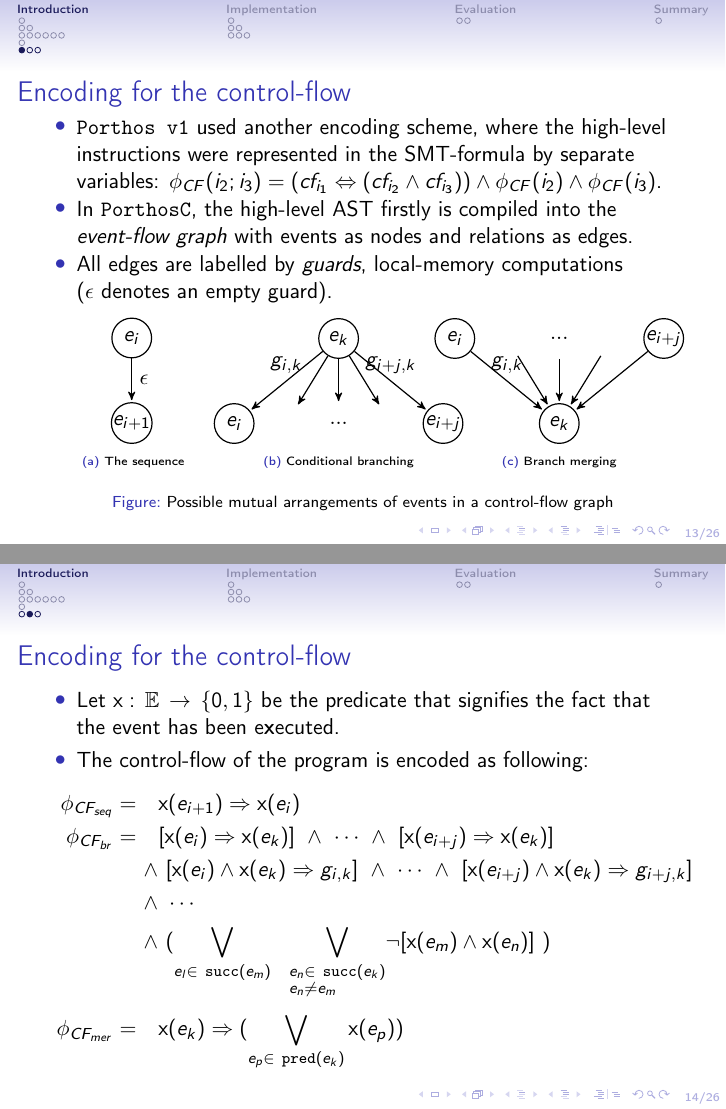
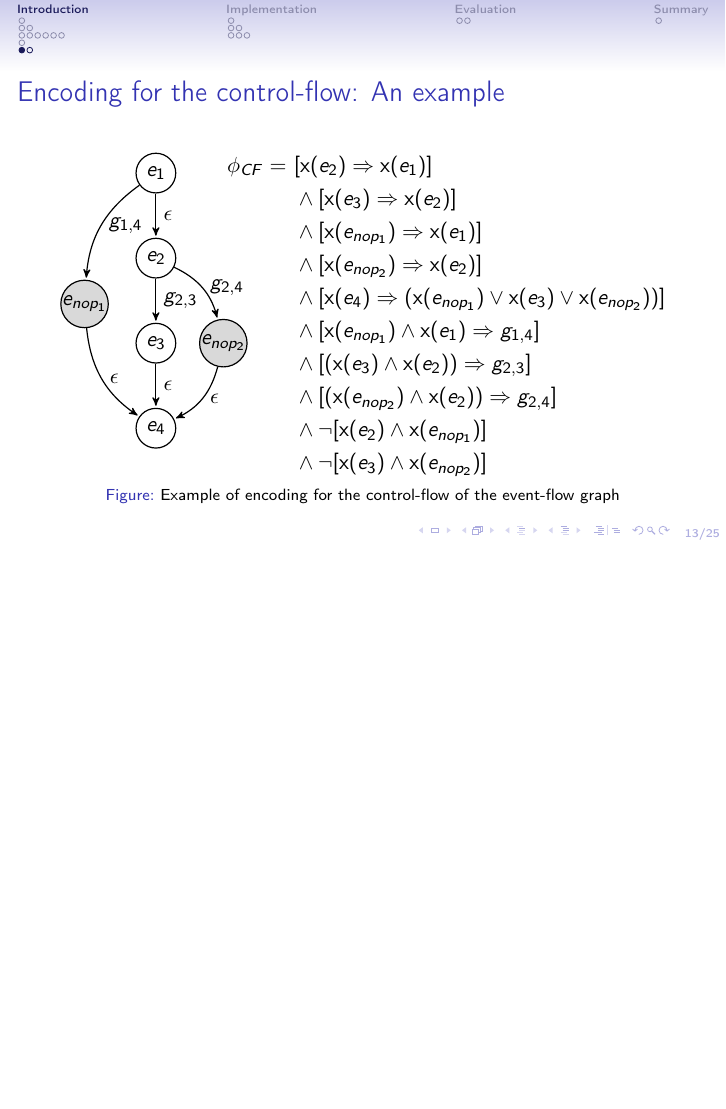
Before and after one commit to ajuszkowski/ms-thesis, LaTeX slides (slides/slides.tex): pages 16 and 17 of 29 before the commit and page 16 of 28 after it, the two joined at a grey line, the shorter picture padded with empty space. Compiled offline with pdfLaTeX.

Commit message:
Change the slides on encoding.

```diff
--- a/slides/slides.tex
+++ b/slides/slides.tex
@@ -498,106 +498,146 @@ ${\phi = \phi_{CF} \land \phi_{DF} \land \phi_{\mathcal{M_T}} \land \phi_{\lnot\
 %\end{itemize}
 %\end{frame}
 
+%\begin{frame}{Encoding for the control-flow}% {The \texttt{PorthosC} encoding scheme}
+%\begin{itemize}
+%%\item The new encoding scheme of \texttt{PorthosC} follows~\cite{heljanko2008unfoldings} in general.
+%\item \texttt{Porthos v1} used another encoding scheme, where the high-level instructions were represented in the SMT-formula by separate variables:
+%$\phi_{CF}(i_2;i_3) = (cf_{i_1} \Leftrightarrow (cf_{i_2} \land cf_{i_3})) \land \phi_{CF}(i_2) \land \phi_{CF}(i_3)$.
+%\item In \texttt{PorthosC}, the high-level AST firstly is compiled into the \textit{event-flow graph} with events as nodes and relations as edges.
+%\item All edges are labelled by \textit{guards}, local-memory computations ($\epsilon$~denotes an empty guard).
+%\end{itemize}
+%
+%\begin{figure}[b]
+%  \centering
+%  \begin{minipage}{\textwidth}
+%      \begin{subfigure}[b]{0.25\textwidth}
+%        \makebox[\textwidth]{
+%        \begin{tikzpicture}[->,>=stealth',shorten >=1pt,auto,node distance=1.5cm,semithick]
+%            \node[c] (1) [] {$e_i$};
+%            \node[c] (2) [below of=1] {$e_{i+1}$};
+%            \path[->]
+%            (1) edge [] node {$\epsilon$} (2)
+%            ;
+%        \end{tikzpicture}
+%        }
+%        \caption{The sequence}
+%    \end{subfigure}
+%    ~
+%    \begin{subfigure}[b]{0.35\textwidth}
+%        \makebox[\textwidth] {
+%        \begin{tikzpicture}[->,>=stealth',shorten >=1pt,auto,node distance=1.5cm,semithick]
+%            \node[c]           (k)   [] {$e_k$};
+%            \node[c,draw=none] (iii) [below of=k] {$...$};
+%            \node[c,draw=none] (ii)  [left=0.2cm of iii] {};
+%            \node[c]           (i)   [left=0.2cm of ii] {$e_i$};
+%            \node[c,draw=none] (iv)  [right=0.2cm of iii] {};
+%            \node[c]           (v)   [right=0.2cm of iv] {$e_{i+j}$};
+%            \path[->]
+%            (k) edge [above] node {$g_{i,k}$} (i)
+%            (k) edge [] node {} (ii)
+%            (k) edge [] node {} (iii)
+%            (k) edge [] node {} (iv)
+%            (k) edge [above] node {$g_{i+j,k}$} (v)
+%            ;
+%        \end{tikzpicture}
+%        }
+%        \caption{Conditional branching}
+%    \end{subfigure}
+%    ~
+%    \begin{subfigure}[b]{0.3\textwidth}
+%        \makebox[\textwidth]{
+%        \begin{tikzpicture}[->,>=stealth',shorten >=1pt,auto,node distance=1.5cm,semithick]
+%            \node[c] (i) [] {$e_i$};
+%            \node[c,draw=none] (ii) [right=0.2cm of i] {};
+%            \node[c,draw=none] (iii) [right=0.2cm of ii] {$...$};
+%            \node[c,draw=none] (iv) [right=0.2cm of iii] {};
+%            \node[c] (v) [right=0.2cm of iv] {$e_{i+j}$};
+%            \node[c] (k) [below of=iii] {$e_k$};
+%            \path[->]
+%            (i) edge [above] node {$g_{i,k}$} (k)
+%            (ii) edge [above] node {} (k)
+%            (iii) edge [] node {} (k)
+%            (iv) edge [] node {} (k)
+%            (v) edge [] node {} (k) %sloped
+%            ;
+%        \end{tikzpicture}
+%        }
+%        \caption{Branch merging}
+%    \end{subfigure}
+%    %
+%    \caption{Possible mutual arrangements of events in a control-flow graph} %Linear and non-linear cases of a control-flow graph}
+%    \label{encode:cf}
+%\end{minipage}
+%\end{figure}
+%\end{frame}
 
-\begin{frame}{Encoding for the control-flow}% {The \texttt{PorthosC} encoding scheme}
 
-\begin{itemize}
-%\item The new encoding scheme of \texttt{PorthosC} follows~\cite{heljanko2008unfoldings} in general.
-\item \texttt{Porthos v1} used another encoding scheme, where the high-level instructions were represented in the SMT-formula by separate variables:
-$\phi_{CF}(i_2;i_3) = (cf_{i_1} \Leftrightarrow (cf_{i_2} \land cf_{i_3})) \land \phi_{CF}(i_2) \land \phi_{CF}(i_3)$.
-\item In \texttt{PorthosC}, the high-level AST firstly is compiled into the \textit{event-flow graph} with events as nodes and relations as edges.
-\item All edges are labelled by \textit{guards}, local-memory computations ($\epsilon$~denotes an empty guard).
-\end{itemize}
+%\begin{frame}{Encoding for the control-flow} %{The \texttt{PorthosC} encoding scheme}
+%\begin{itemize}
+%\item Let $\fx:\,\mathbb{E}\,\rightarrow\,\{0,1\}$ be the predicate that signifies the fact that the event has been e\textbf{x}ecuted.
+%\item The control-flow of the program is encoded as following:
+%\end{itemize}
+%\vspace{-20pt}
+%\begin{align}
+%\phi_{CF_{seq}} \defeq \quad & \fx(e_{i+1}) \Rightarrow \fx(e_i) \nonumber\\
+%\phi_{CF_{br}}  \defeq \quad & [\fx(e_i) \Rightarrow \fx(e_k)] \ \land \ \cdots \ \land \ [\fx(e_{i+j}) \Rightarrow \fx(e_k)] \nonumber \nonumber\\
+%                       \land & \ [\fx(e_i) \land \fx(e_k) \Rightarrow g_{i,k}] \ \land \ \cdots \ \land \ [\fx(e_{i+j}) \land \fx(e_k) \Rightarrow g_{i+j,k}] \nonumber \\
+%                       \land & \ \cdots \nonumber \nonumber\\
+%                       \land & \ ( \bigvee_{e_l \in \ \texttt{succ}(e_m)} \ \ \bigvee_{\begin{subarray}{l}e_n \in \ \texttt{succ}(e_k) \nonumber\\
+%                               e_n \neq e_m\end{subarray}} \! \lnot [\fx(e_m) \land \fx(e_n)] \ ) \nonumber\\
+%\phi_{CF_{mer}} \defeq \quad & \fx(e_k) \Rightarrow (\bigvee\limits_{e_p \in \ \texttt{pred}(e_k)}^{} \fx(e_p)) \nonumber
+%\end{align}
+%\end{frame}
 
-\begin{figure}[b]
+
+
+\begin{frame}{Encoding for the control-flow: An example}
+%Let $\fx:\,\mathbb{E}\,\rightarrow\,\{0,1\}$ be the predicate that signifies the fact that the event has been e\textbf{x}ecuted (and, consequently, has changed the state of the system).
+\begin{figure}
+\begin{minipage}{.2\textwidth}
 \centering
-  \begin{minipage}{\textwidth}
-      \begin{subfigure}[b]{0.25\textwidth}
-        \makebox[\textwidth]{
 \begin{tikzpicture}[->,>=stealth',shorten >=1pt,auto,node distance=1.5cm,semithick]
-            \node[c] (1) [] {$e_i$};
-            \node[c] (2) [below of=1] {$e_{i+1}$};
+    \node[c] (i)   [] {$e_1$};
+    \node[c] (ii)  [below of=i] {$e_2$};
+    \node[c,fill=black!15] (lnop) [below left = 0.25cm and 0.7cm of ii] {$e_{nop_{1}}$};
+    \node[c] (iii) [below of=ii] {$e_3$};
+    \node[c,fill=black!15] (rnop) [right = 0.4cm of iii] {$e_{nop_{2}}$};
+    \node[c] (iv)  [below of=iii] {$e_4$};
     \path[->]
-            (1) edge [] node {$\epsilon$} (2)
+    (i) edge [right] node {$\epsilon$} (ii)
+    (i) edge [right,bend right=25] node {$g_{1,4}$} (lnop)
+    (lnop) edge [right,bend right=25] node {$\epsilon$} (iv)
+    (ii) edge [right] node {$g_{2,3}$} (iii)
+    (iii) edge [right] node {$\epsilon$} (iv)
+    (ii) edge [right,bend left=25] node {$g_{2,4}$} (rnop)
+    (rnop) edge [right,bend left=25] node {$\epsilon$} (iv)
     ;
 \end{tikzpicture}
-        }
-        \caption{The sequence}
-    \end{subfigure}
-    ~
-    \begin{subfigure}[b]{0.35\textwidth}
-        \makebox[\textwidth] {
-        \begin{tikzpicture}[->,>=stealth',shorten >=1pt,auto,node distance=1.5cm,semithick]
-            \node[c]           (k)   [] {$e_k$};
-            \node[c,draw=none] (iii) [below of=k] {$...$};
-            \node[c,draw=none] (ii)  [left=0.2cm of iii] {};
-            \node[c]           (i)   [left=0.2cm of ii] {$e_i$};
-            \node[c,draw=none] (iv)  [right=0.2cm of iii] {};
-            \node[c]           (v)   [right=0.2cm of iv] {$e_{i+j}$};
-            \path[->]
-            (k) edge [above] node {$g_{i,k}$} (i)
-            (k) edge [] node {} (ii)
-            (k) edge [] node {} (iii)
-            (k) edge [] node {} (iv)
-            (k) edge [above] node {$g_{i+j,k}$} (v)
-            ;
-        \end{tikzpicture}
-        }
-        \caption{Conditional branching}
-    \end{subfigure}
-    ~
-    \begin{subfigure}[b]{0.3\textwidth}
-        \makebox[\textwidth]{
-        \begin{tikzpicture}[->,>=stealth',shorten >=1pt,auto,node distance=1.5cm,semithick]
-            \node[c] (i) [] {$e_i$};
-            \node[c,draw=none] (ii) [right=0.2cm of i] {};
-            \node[c,draw=none] (iii) [right=0.2cm of ii] {$...$};
-            \node[c,draw=none] (iv) [right=0.2cm of iii] {};
-            \node[c] (v) [right=0.2cm of iv] {$e_{i+j}$};
-            \node[c] (k) [below of=iii] {$e_k$};
-            \path[->]
-            (i) edge [above] node {$g_{i,k}$} (k)
-            (ii) edge [above] node {} (k)
-            (iii) edge [] node {} (k)
-            (iv) edge [] node {} (k)
-            (v) edge [] node {} (k) %sloped
-            ;
-        \end{tikzpicture}
-        }
-        \caption{Branch merging}
-    \end{subfigure}
+\end{minipage}
 %
-    \caption{Possible mutual arrangements of events in a control-flow graph} %Linear and non-linear cases of a control-flow graph}
-    \label{encode:cf}
+\hspace{15pt}
+\begin{minipage}{.4\textwidth}
+\centering
+\begin{align*}
+\phi_{CF} \defeq \ & [\fx(e_2) \Rightarrow \fx(e_1)] \\
+                 \ & \land [\fx(e_3) \Rightarrow \fx(e_2)] \\
+                 \ & \land [\fx(e_{nop_{1}}) \Rightarrow \fx(e_1)] \\
+                 \ & \land [\fx(e_{nop_{2}}) \Rightarrow \fx(e_2)] \\
+                 \ & \land [\fx(e_4) \Rightarrow (\fx(e_{nop_{1}}) \lor \fx(e_3) \lor \fx(e_{nop_{2}}))] \\
+                 \ & \land [\fx(e_{nop_{1}}) \land \fx(e_1) \Rightarrow g_{1,4}] \\
+                 \ & \land [(\fx(e_3) \land \fx(e_2)) \Rightarrow g_{2,3}] \\
+                 \ & \land [(\fx(e_{nop_{2}}) \land \fx(e_2)) \Rightarrow g_{2,4}] \\
+                 \ & \land \lnot [\fx(e_2) \land \fx(e_{nop_{1}})] \\
+                 \ & \land \lnot [\fx(e_3) \land \fx(e_{nop_{2}})]
+\end{align*}
 \end{minipage}
+\caption{Example of encoding for the control-flow of the event-flow graph}
 \end{figure}
-
 \end{frame}
 
 
-\begin{frame}{Encoding for the control-flow} %{The \texttt{PorthosC} encoding scheme}
-
-\begin{itemize}
-\item Let $\fx:\,\mathbb{E}\,\rightarrow\,\{0,1\}$ be the predicate that signifies the fact that the event has been e\textbf{x}ecuted.
-\item The control-flow of the program is encoded as following:
-\end{itemize}
-
-\vspace{-20pt}
-\begin{align}
-\phi_{CF_{seq}} \defeq \quad & \fx(e_{i+1}) \Rightarrow \fx(e_i) \nonumber\\
-\phi_{CF_{br}}  \defeq \quad & [\fx(e_i) \Rightarrow \fx(e_k)] \ \land \ \cdots \ \land \ [\fx(e_{i+j}) \Rightarrow \fx(e_k)] \nonumber \nonumber\\
-                       \land & \ [\fx(e_i) \land \fx(e_k) \Rightarrow g_{i,k}] \ \land \ \cdots \ \land \ [\fx(e_{i+j}) \land \fx(e_k) \Rightarrow g_{i+j,k}] \nonumber \\
-                       \land & \ \cdots \nonumber \nonumber\\
-                       \land & \ ( \bigvee_{e_l \in \ \texttt{succ}(e_m)} \ \ \bigvee_{\begin{subarray}{l}e_n \in \ \texttt{succ}(e_k) \nonumber\\
-                               e_n \neq e_m\end{subarray}} \! \lnot [\fx(e_m) \land \fx(e_n)] \ ) \nonumber\\
-\phi_{CF_{mer}} \defeq \quad & \fx(e_k) \Rightarrow (\bigvee\limits_{e_p \in \ \texttt{pred}(e_k)}^{} \fx(e_p)) \nonumber
-\end{align}
-
-\end{frame}
-
 
 \begin{frame}{Encoding for the data-flow}
-
 \begin{itemize}
 \item SSA-indices are computed as following:
 \begin{itemize}
```
Also changed, not shown: slides/out/slides.pdf, slides/slides.tex (18 more changed lines). Lines whose indentation alone changed are shown as unchanged.
